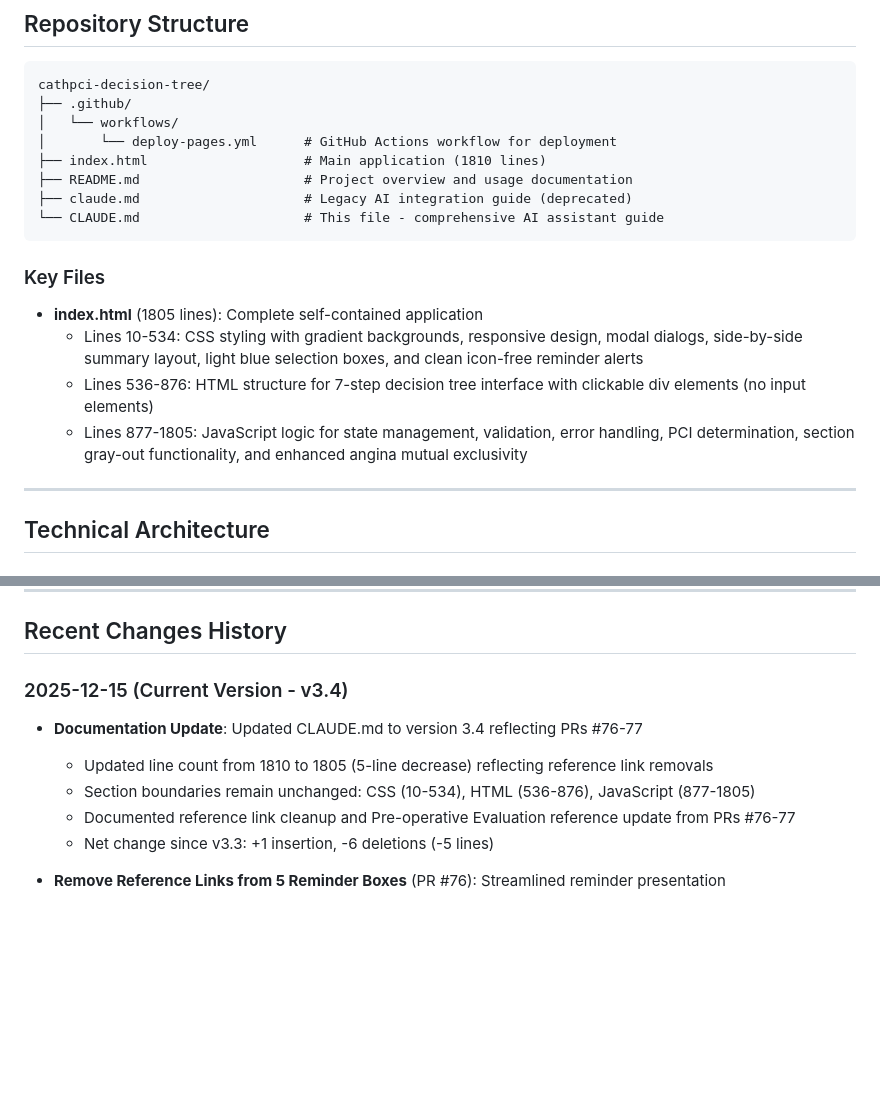
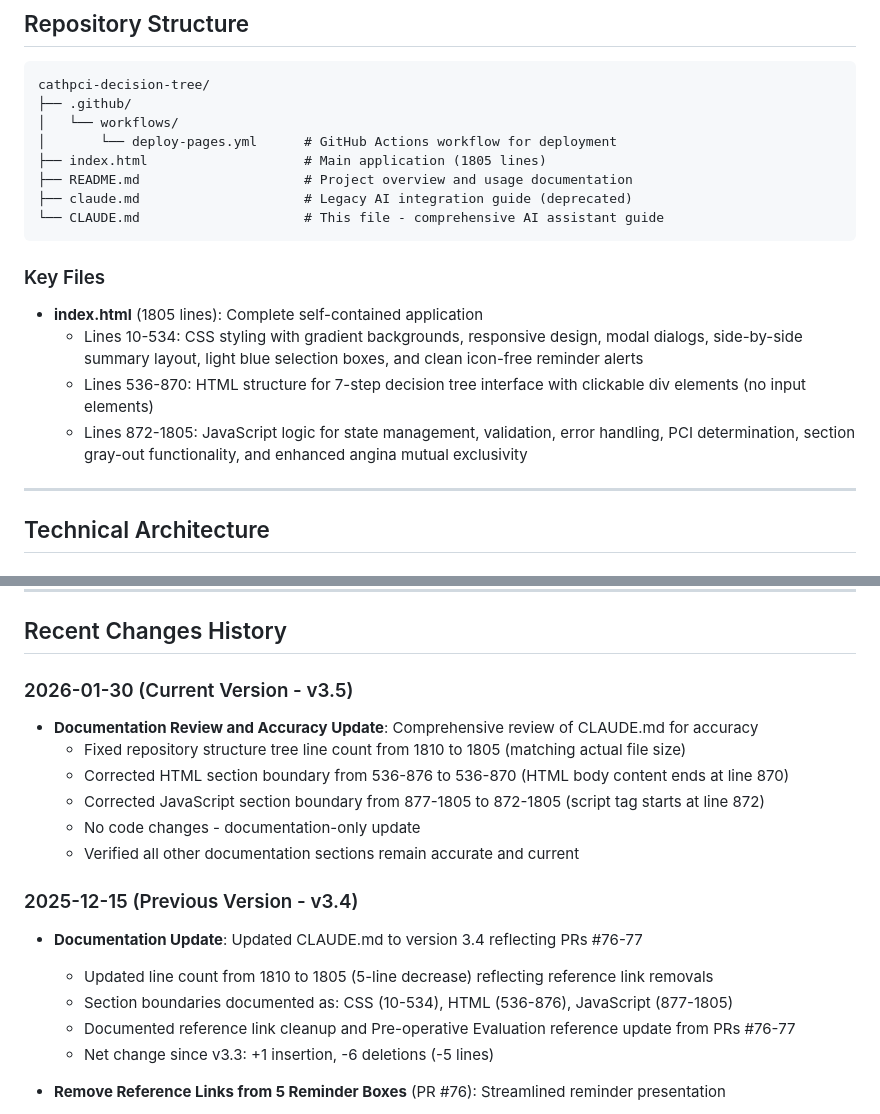
Before and after one commit to CartaHealthcareCathPCI/cathpci-decision-tree, a Markdown page: CLAUDE.md, 2 parts joined by grey strips. GitHub-like rendering; blank space fills up the shorter version.

Commit message:
Update CLAUDE.md to v3.5 with accuracy corrections
- Fixed repository structure tree line count from 1810 to 1805
- Corrected HTML section boundary from 536-876 to 536-870
- Corrected JavaScript section boundary from 877-1805 to 872-1805
- Documentation-only update, no code changes

https://claude.ai/code/session_015nxqyXLkk69SxYj4jAJyJK

```diff
--- a/CLAUDE.md
+++ b/CLAUDE.md
@@ -28,7 +28,7 @@ cathpci-decision-tree/
 ├── .github/
 │   └── workflows/
 │       └── deploy-pages.yml      # GitHub Actions workflow for deployment
-├── index.html                    # Main application (1810 lines)
+├── index.html                    # Main application (1805 lines)
 ├── README.md                     # Project overview and usage documentation
 ├── claude.md                     # Legacy AI integration guide (deprecated)
 └── CLAUDE.md                     # This file - comprehensive AI assistant guide
@@ -38,8 +38,8 @@ cathpci-decision-tree/
 
 - **index.html** (1805 lines): Complete self-contained application
   - Lines 10-534: CSS styling with gradient backgrounds, responsive design, modal dialogs, side-by-side summary layout, light blue selection boxes, and clean icon-free reminder alerts
-  - Lines 536-876: HTML structure for 7-step decision tree interface with clickable div elements (no input elements)
-  - Lines 877-1805: JavaScript logic for state management, validation, error handling, PCI determination, section gray-out functionality, and enhanced angina mutual exclusivity
+  - Lines 536-870: HTML structure for 7-step decision tree interface with clickable div elements (no input elements)
+  - Lines 872-1805: JavaScript logic for state management, validation, error handling, PCI determination, section gray-out functionality, and enhanced angina mutual exclusivity
 
 ---
 
@@ -494,10 +494,18 @@ Expected: All selections cleared, form returns to initial state
 
 ## Recent Changes History
 
-### 2025-12-15 (Current Version - v3.4)
+### 2026-01-30 (Current Version - v3.5)
+- **Documentation Review and Accuracy Update**: Comprehensive review of CLAUDE.md for accuracy
+  - Fixed repository structure tree line count from 1810 to 1805 (matching actual file size)
+  - Corrected HTML section boundary from 536-876 to 536-870 (HTML body content ends at line 870)
+  - Corrected JavaScript section boundary from 877-1805 to 872-1805 (script tag starts at line 872)
+  - No code changes - documentation-only update
+  - Verified all other documentation sections remain accurate and current
+
+### 2025-12-15 (Previous Version - v3.4)
 - **Documentation Update**: Updated CLAUDE.md to version 3.4 reflecting PRs #76-77
   - Updated line count from 1810 to 1805 (5-line decrease) reflecting reference link removals
-  - Section boundaries remain unchanged: CSS (10-534), HTML (536-876), JavaScript (877-1805)
+  - Section boundaries documented as: CSS (10-534), HTML (536-876), JavaScript (877-1805)
   - Documented reference link cleanup and Pre-operative Evaluation reference update from PRs #76-77
   - Net change since v3.3: +1 insertion, -6 deletions (-5 lines)
 
```
Also changed, not shown: other parts of CLAUDE.md (+2 -2 lines).
